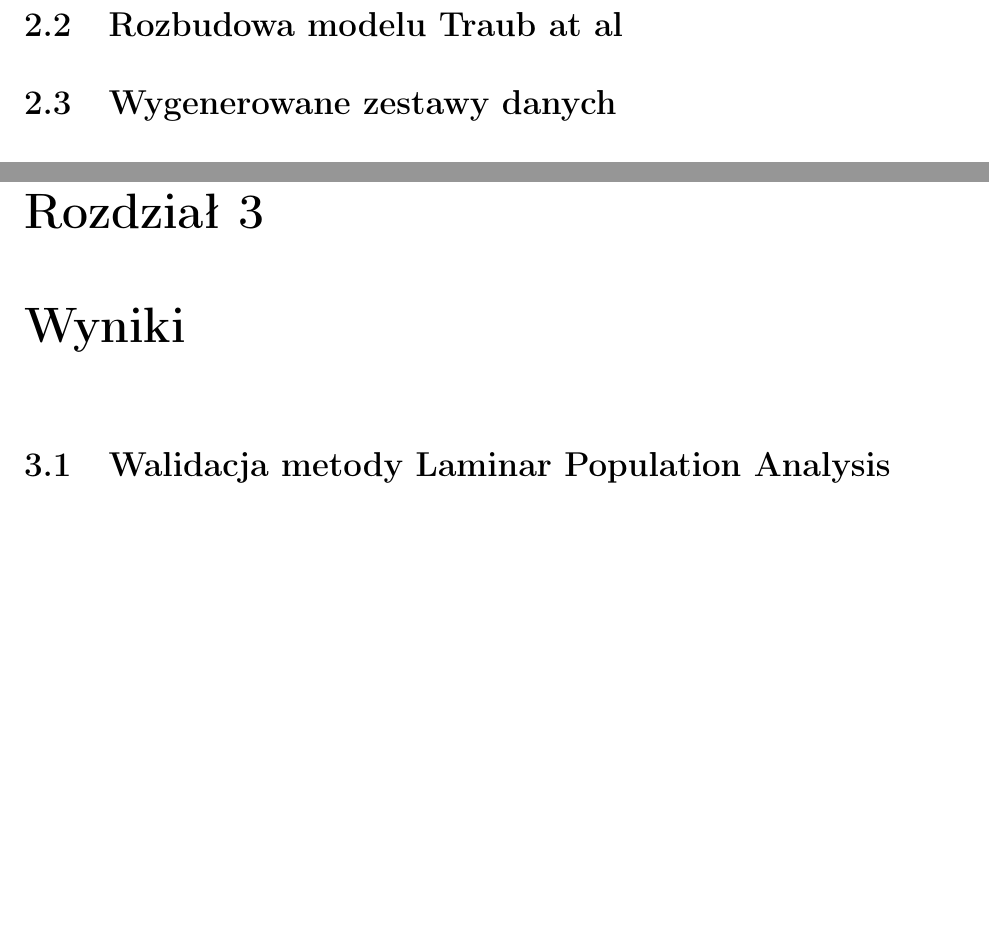
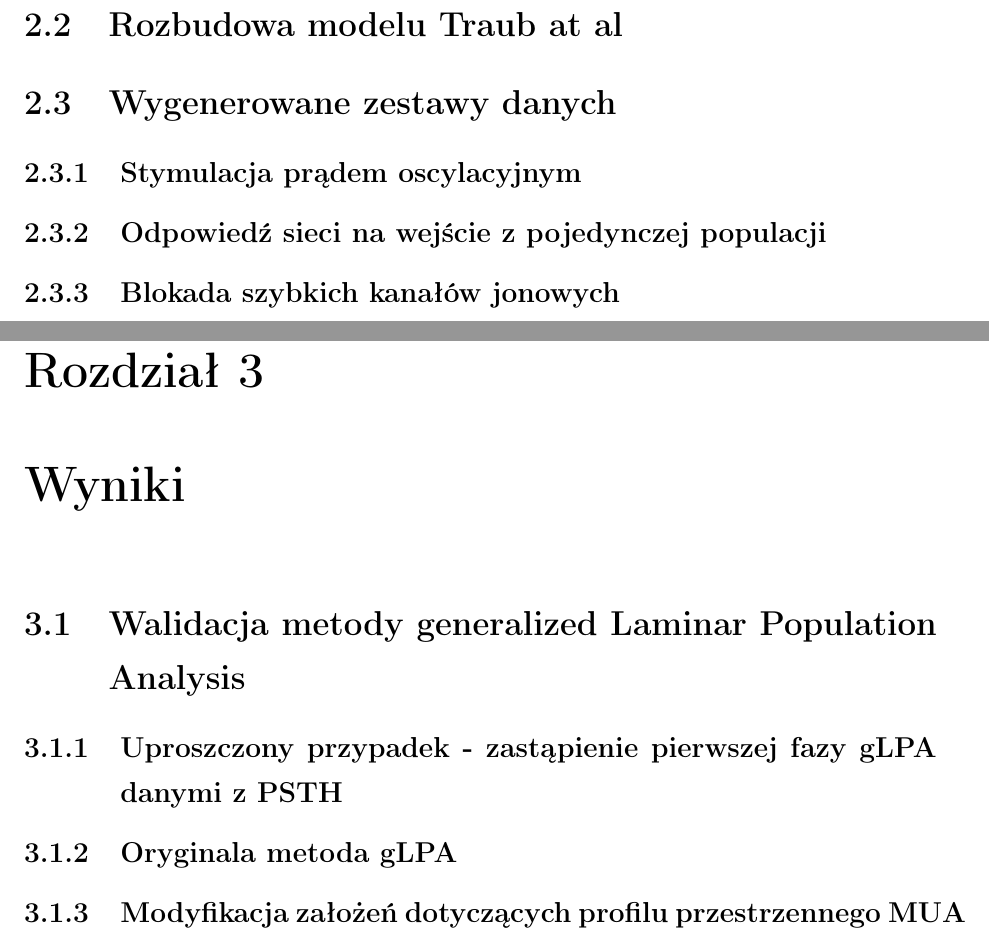
Before and after one commit to hglabska/doktorat, a LaTeX book (tex/doktorat.tex): two parts of pages 11 and 13 of 19, joined at a grey line, cut so that both start at the same text, the shorter picture padded with empty space. Compiled offline with pdfLaTeX.

Commit message:
spis teresci - draft2

```diff
--- a/tex/doktorat.tex
+++ b/tex/doktorat.tex
@@ -127,10 +127,17 @@
 \section{Model pętli korowo-wzgórzowej Traub at al}
 \section{Rozbudowa modelu Traub at al}
 \section{Wygenerowane zestawy danych}
+\subsection{Stymulacja prądem oscylacyjnym}
+\subsection{Odpowiedź sieci na wejście z pojedynczej populacji}
+\subsection{Blokada szybkich kanałów jonowych}
 
 
 \chapter{Wyniki}
-\section{Walidacja metody Laminar Population Analysis}
+\section{Walidacja metody generalized Laminar Population Analysis}
+\subsection{Uproszczony przypadek - zastąpienie pierwszej fazy gLPA danymi z PSTH}
+\subsection{Oryginala metoda gLPA}
+\subsection{Modyfikacja założeń dotyczących profilu przestrzennego MUA}
+
 
 \chapter{Dyskusja}
 
```
